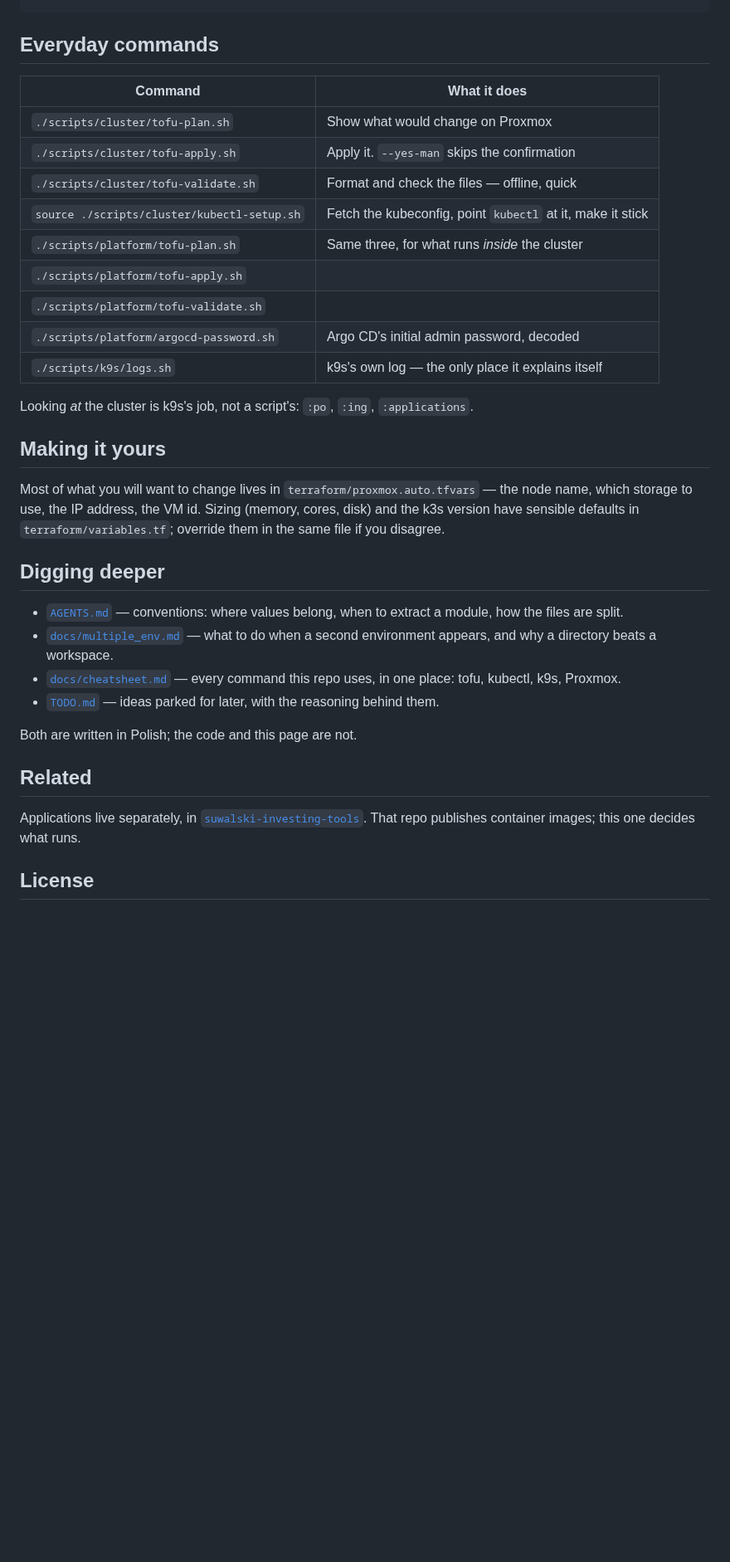
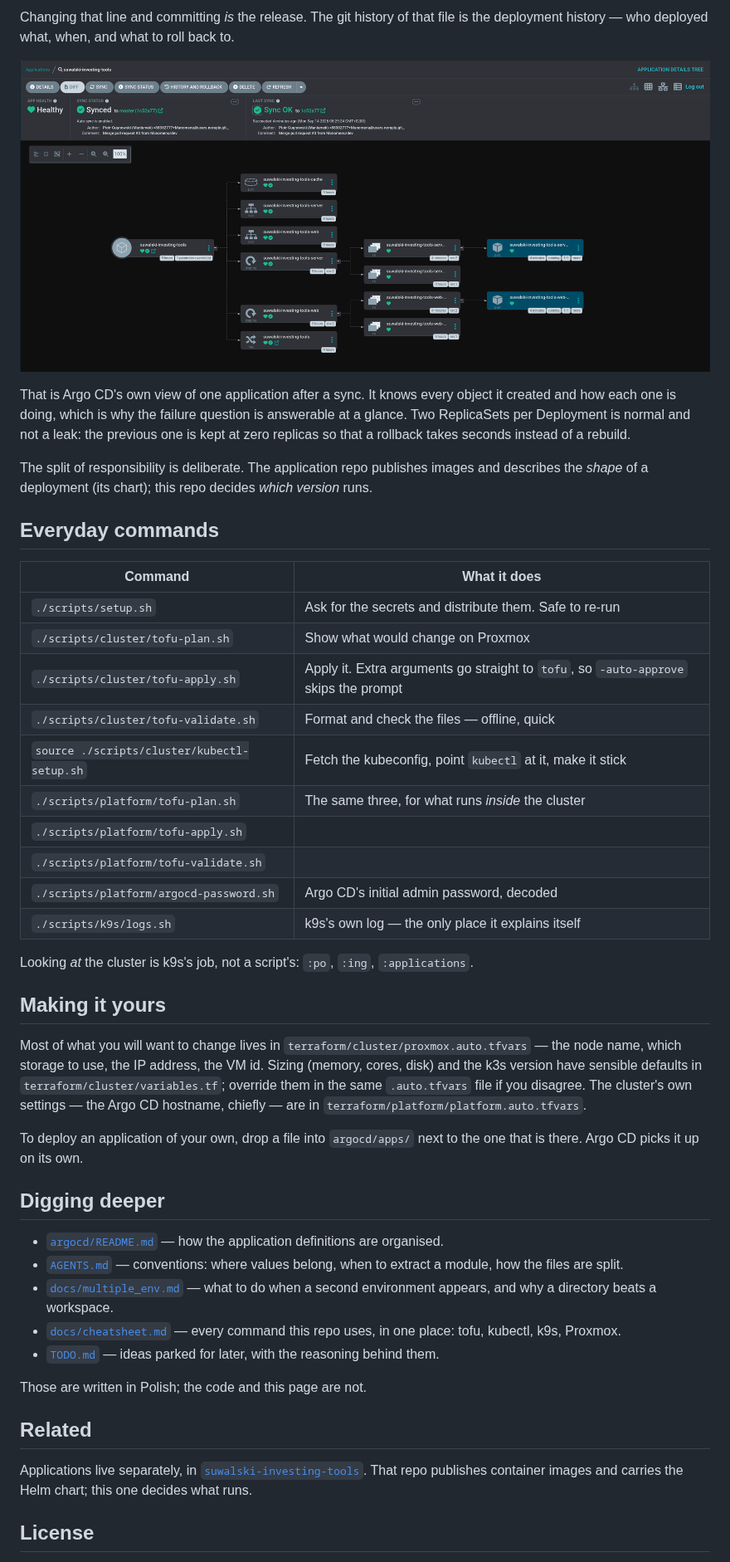
Before and after one commit to Manomenu/suwalski-platform, a Markdown page: README.md, the part around one of its changes. Shown at 83% size. Drawn GitHub-style; pictures changed too: docs/images/argocd-application-tree.png (added); blank space fills up the shorter version.

Commit message:
[docs] rewrote readme around the two layers and added the argo cd screenshot
Co-Authored-By: Claude Opus 5 <noreply@anthropic.com>

```diff
--- a/README.md
+++ b/README.md
@@ -86,12 +128,26 @@ ssh you@your-vm 'ls /var/lib/cloud/k3s-ready'
+Changing that line and committing *is* the release. The git history of that file is the
+deployment history — who deployed what, when, and what to roll back to.
+
+![Argo CD's view of a deployed application: an Ingress, two Services, two Deployments, four ReplicaSets, two running Pods and a cache volume, all marked Healthy and Synced](docs/images/argocd-application-tree.png)
+
+That is Argo CD's own view of one application after a sync. It knows every object it
+created and how each one is doing, which is why the failure question is answerable at a
+glance. Two ReplicaSets per Deployment is normal and not a leak: the previous one is kept
+at zero replicas so that a rollback takes seconds instead of a rebuild.
+
+The split of responsibility is deliberate. The application repo publishes images and
+describes the *shape* of a deployment (its chart); this repo decides *which version* runs.
+
 ## Everyday commands
 
 | Command | What it does |
 | --- | --- |
+| `./scripts/setup.sh` | Ask for the secrets and distribute them. Safe to re-run |
 | `./scripts/cluster/tofu-plan.sh` | Show what would change on Proxmox |
-| `./scripts/cluster/tofu-apply.sh` | Apply it. `--yes-man` skips the confirmation |
+| `./scripts/cluster/tofu-apply.sh` | Apply it. Extra arguments go straight to `tofu`, so `-auto-approve` skips the prompt |
 | `./scripts/cluster/tofu-validate.sh` | Format and check the files — offline, quick |
 | `source ./scripts/cluster/kubectl-setup.sh` | Fetch the kubeconfig, point `kubectl` at it, make it stick |
-| `./scripts/platform/tofu-plan.sh` | Same three, for what runs *inside* the cluster |
+| `./scripts/platform/tofu-plan.sh` | The same three, for what runs *inside* the cluster |
 | `./scripts/platform/tofu-apply.sh` | |
 | `./scripts/platform/tofu-validate.sh` | |
 | `./scripts/platform/argocd-password.sh` | Argo CD's initial admin password, decoded |
@@ -101,13 +157,18 @@ Looking *at* the cluster is k9s's job, not a script's: `:po`, `:ing`, `:applicat
 
 ## Making it yours
 
-Most of what you will want to change lives in `terraform/proxmox.auto.tfvars` — the node
-name, which storage to use, the IP address, the VM id. Sizing (memory, cores, disk) and
-the k3s version have sensible defaults in `terraform/variables.tf`; override them in the
-same file if you disagree.
+Most of what you will want to change lives in `terraform/cluster/proxmox.auto.tfvars` — the
+node name, which storage to use, the IP address, the VM id. Sizing (memory, cores, disk) and
+the k3s version have sensible defaults in `terraform/cluster/variables.tf`; override them in
+the same `.auto.tfvars` file if you disagree. The cluster's own settings — the Argo CD
+hostname, chiefly — are in `terraform/platform/platform.auto.tfvars`.
+
+To deploy an application of your own, drop a file into `argocd/apps/` next to the one that
+is there. Argo CD picks it up on its own.
 
 ## Digging deeper
 
+- [`argocd/README.md`](argocd/README.md) — how the application definitions are organised.
 - [`AGENTS.md`](AGENTS.md) — conventions: where values belong, when to extract a module,
   how the files are split.
 - [`docs/multiple_env.md`](docs/multiple_env.md) — what to do when a second environment
@@ -116,13 +177,13 @@ same file if you disagree.
   place: tofu, kubectl, k9s, Proxmox.
 - [`TODO.md`](TODO.md) — ideas parked for later, with the reasoning behind them.
 
-Both are written in Polish; the code and this page are not.
+Those are written in Polish; the code and this page are not.
 
 ## Related
 
 Applications live separately, in
 [`suwalski-investing-tools`](https://github.com/Manomenu/suwalski-investing-tools). That
-repo publishes container images; this one decides what runs.
+repo publishes container images and carries the Helm chart; this one decides what runs.
 
 ## License
 
```
Also changed, not shown: other parts of README.md (+66 -21 lines).
